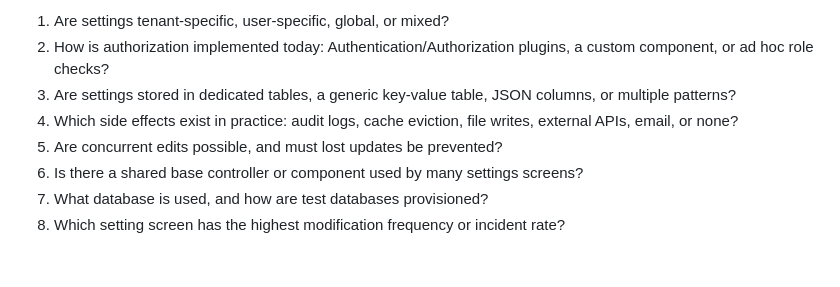
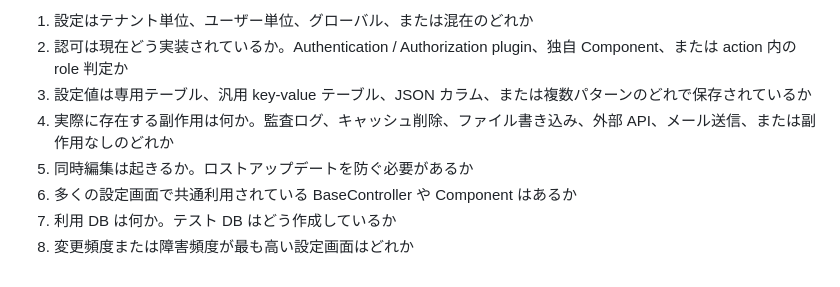
Before and after one commit to foti931/refactoring-cakephp, a Markdown page: README.md, the part around one of its changes. Drawn GitHub-style.

Commit message:
Translate README to Japanese

```diff
--- a/README.md
+++ b/README.md
@@ -89,12 +92,9 @@ extended:
 
-1. Are settings tenant-specific, user-specific, global, or mixed?
-2. How is authorization implemented today: Authentication/Authorization
-   plugins, a custom component, or ad hoc role checks?
-3. Are settings stored in dedicated tables, a generic key-value table, JSON
-   columns, or multiple patterns?
-4. Which side effects exist in practice: audit logs, cache eviction, file
-   writes, external APIs, email, or none?
-5. Are concurrent edits possible, and must lost updates be prevented?
-6. Is there a shared base controller or component used by many settings screens?
-7. What database is used, and how are test databases provisioned?
-8. Which setting screen has the highest modification frequency or incident rate?
+1. 設定はテナント単位、ユーザー単位、グローバル、または混在のどれか
+2. 認可は現在どう実装されているか。Authentication / Authorization plugin、独自 Component、または action 内の role 判定か
+3. 設定値は専用テーブル、汎用 key-value テーブル、JSON カラム、または複数パターンのどれで保存されているか
+4. 実際に存在する副作用は何か。監査ログ、キャッシュ削除、ファイル書き込み、外部 API、メール送信、または副作用なしのどれか
+5. 同時編集は起きるか。ロストアップデートを防ぐ必要があるか
+6. 多くの設定画面で共通利用されている BaseController や Component はあるか
+7. 利用 DB は何か。テスト DB はどう作成しているか
+8. 変更頻度または障害頻度が最も高い設定画面はどれか
```
Also changed, not shown: other parts of README.md (+44 -41 lines).
